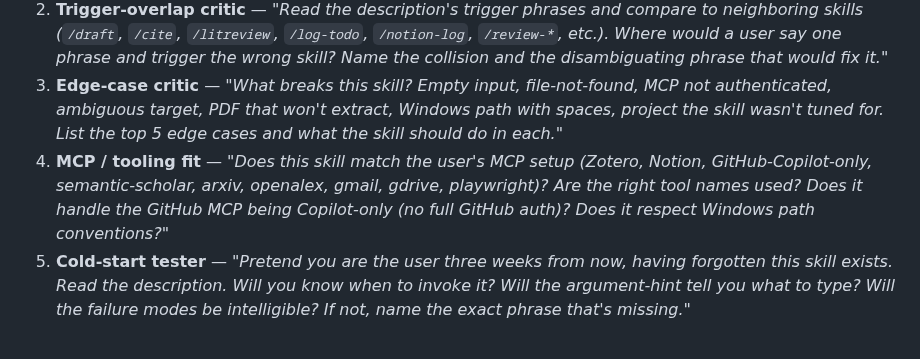
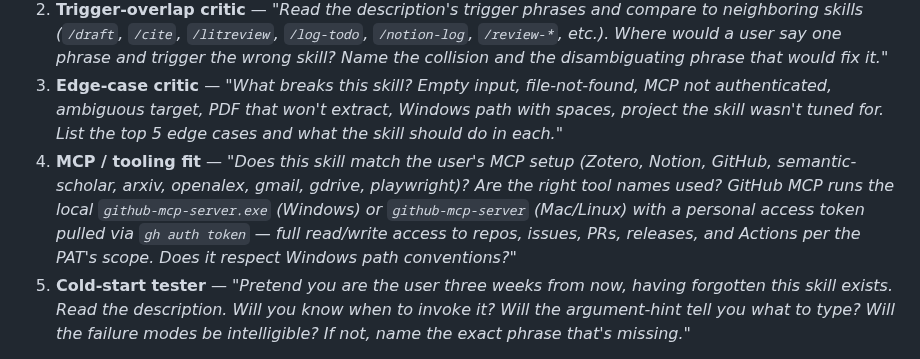
Before and after one commit to ericluo04/claude-academic-workflow, a Markdown page: skills/council/SKILL.md, the part around the change. Rendered like a GitHub page.

Commit message:
Fix stale "GitHub MCP is Copilot-only" references
The GitHub MCP now runs the local github-mcp-server binary with a
personal access token, providing full read/write access — the
"Copilot-only" language in the chef-skill critic prompt was
out-of-date and would mis-advise critics reviewing skill drafts.

Co-Authored-By: Claude Opus 4.7 (1M context) <noreply@anthropic.com>

```diff
--- a/skills/council/SKILL.md
+++ b/skills/council/SKILL.md
@@ -47,7 +47,7 @@ Swap roster for skill / tool design review. Use with `/skill-creator` drafts or
 1. **Skill engineer** — *"Will this skill work, will it last, does the abstraction earn its keep? Focus on: invocation discoverability (do the trigger phrases match real user language?), prompt-budget discipline, failure recovery, whether it duplicates existing skill coverage (Glob `~/.claude/skills/*/SKILL.md` to check)."*
 2. **Trigger-overlap critic** — *"Read the description's trigger phrases and compare to neighboring skills (`/draft`, `/cite`, `/litreview`, `/log-todo`, `/notion-log`, `/review-*`, etc.). Where would a user say one phrase and trigger the wrong skill? Name the collision and the disambiguating phrase that would fix it."*
 3. **Edge-case critic** — *"What breaks this skill? Empty input, file-not-found, MCP not authenticated, ambiguous target, PDF that won't extract, Windows path with spaces, project the skill wasn't tuned for. List the top 5 edge cases and what the skill should do in each."*
-4. **MCP / tooling fit** — *"Does this skill match the user's MCP setup (Zotero, Notion, GitHub-Copilot-only, semantic-scholar, arxiv, openalex, gmail, gdrive, playwright)? Are the right tool names used? Does it handle the GitHub MCP being Copilot-only (no full GitHub auth)? Does it respect Windows path conventions?"*
+4. **MCP / tooling fit** — *"Does this skill match the user's MCP setup (Zotero, Notion, GitHub, semantic-scholar, arxiv, openalex, gmail, gdrive, playwright)? Are the right tool names used? GitHub MCP runs the local `github-mcp-server.exe` (Windows) or `github-mcp-server` (Mac/Linux) with a personal access token pulled via `gh auth token` — full read/write access to repos, issues, PRs, releases, and Actions per the PAT's scope. Does it respect Windows path conventions?"*
 5. **Cold-start tester** — *"Pretend you are the user three weeks from now, having forgotten this skill exists. Read the description. Will you know when to invoke it? Will the argument-hint tell you what to type? Will the failure modes be intelligible? If not, name the exact phrase that's missing."*
 
 Each ends with: `VERDICT: SHIP | REVISE | REJECT` and a one-line rationale.
```
